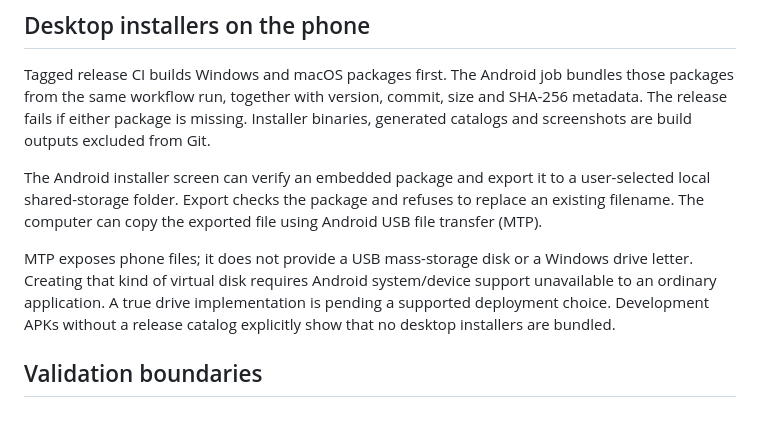
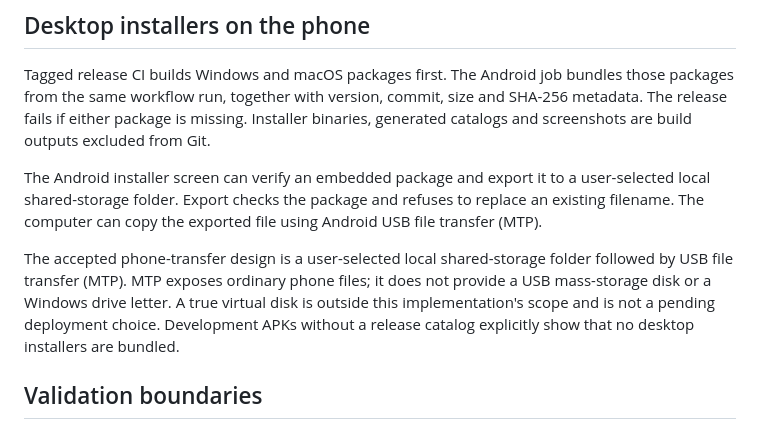
Before and after one commit to sunyych/SmartKeys, a Markdown page: docs/BLUETOOTH_DICTATION.md, the part around the change. Rendered like a GitHub page.

```diff
--- a/docs/BLUETOOTH_DICTATION.md
+++ b/docs/BLUETOOTH_DICTATION.md
@@ -48,11 +48,12 @@ user-selected local shared-storage folder. Export checks the package and refuses
 to replace an existing filename. The computer can copy the exported file using
 Android USB file transfer (MTP).
 
-MTP exposes phone files; it does not provide a USB mass-storage disk or a Windows
-drive letter. Creating that kind of virtual disk requires Android system/device
-support unavailable to an ordinary application. A true drive implementation is
-pending a supported deployment choice. Development APKs without a release
-catalog explicitly show that no desktop installers are bundled.
+The accepted phone-transfer design is a user-selected local shared-storage
+folder followed by USB file transfer (MTP). MTP exposes ordinary phone files;
+it does not provide a USB mass-storage disk or a Windows drive letter. A true
+virtual disk is outside this implementation's scope and is not a pending
+deployment choice. Development APKs without a release catalog explicitly show
+that no desktop installers are bundled.
 
 ## Validation boundaries
 
```
Also changed, not shown: docs/LOCAL_DICTATION_VALIDATION.md (+15 -0 lines), 1 other file.
